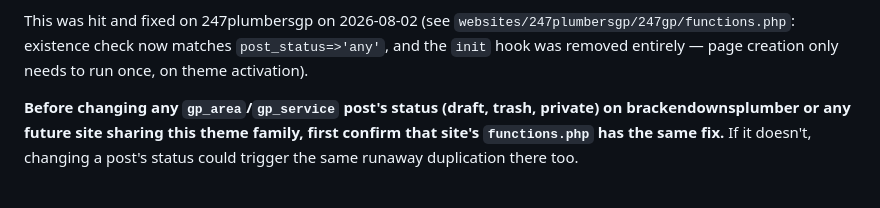
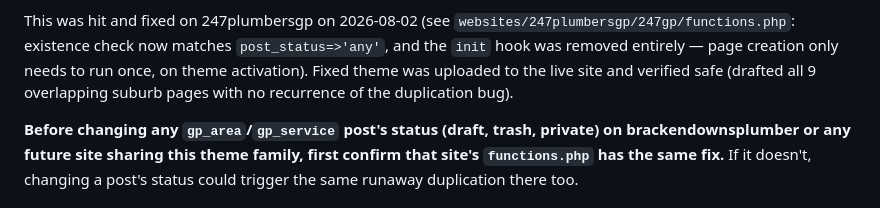
Before and after one commit to brackenplumber1-byte/online-advertising, a Markdown page: .claude/skills/SITES.md, the part around the change. GitHub-like rendering.

Commit message:
Confirm 247plumbersgp theme fix deployed and suburb overlap resolved

```diff
--- a/.claude/skills/SITES.md
+++ b/.claude/skills/SITES.md
@@ -72,7 +72,9 @@ duplicate — compounding into hundreds of duplicate posts within minutes.
 This was hit and fixed on 247plumbersgp on 2026-08-02 (see
 `websites/247plumbersgp/247gp/functions.php`: existence check now matches
 `post_status=>'any'`, and the `init` hook was removed entirely — page
-creation only needs to run once, on theme activation).
+creation only needs to run once, on theme activation). Fixed theme was
+uploaded to the live site and verified safe (drafted all 9 overlapping
+suburb pages with no recurrence of the duplication bug).
 
 **Before changing any `gp_area`/`gp_service` post's status (draft, trash,
 private) on brackendownsplumber or any future site sharing this theme
```
